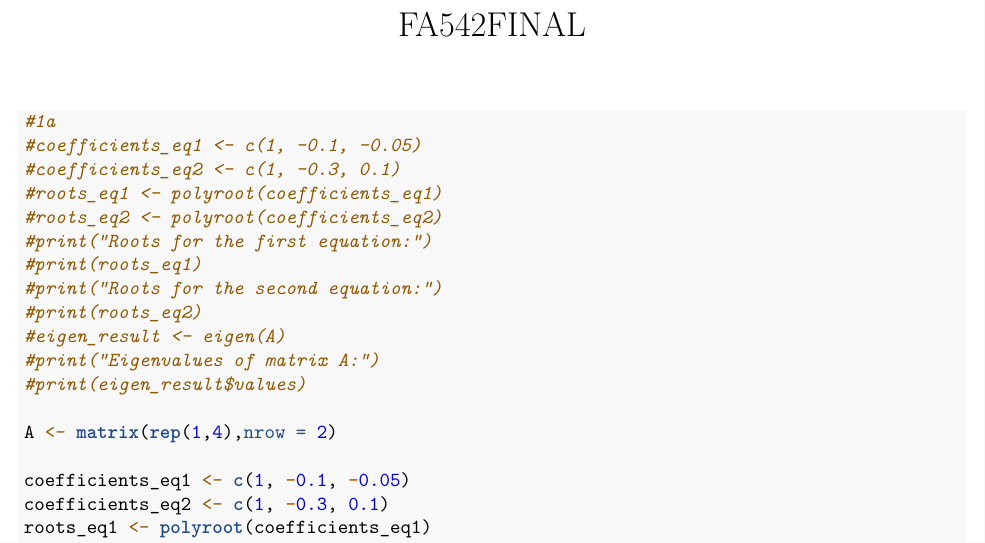
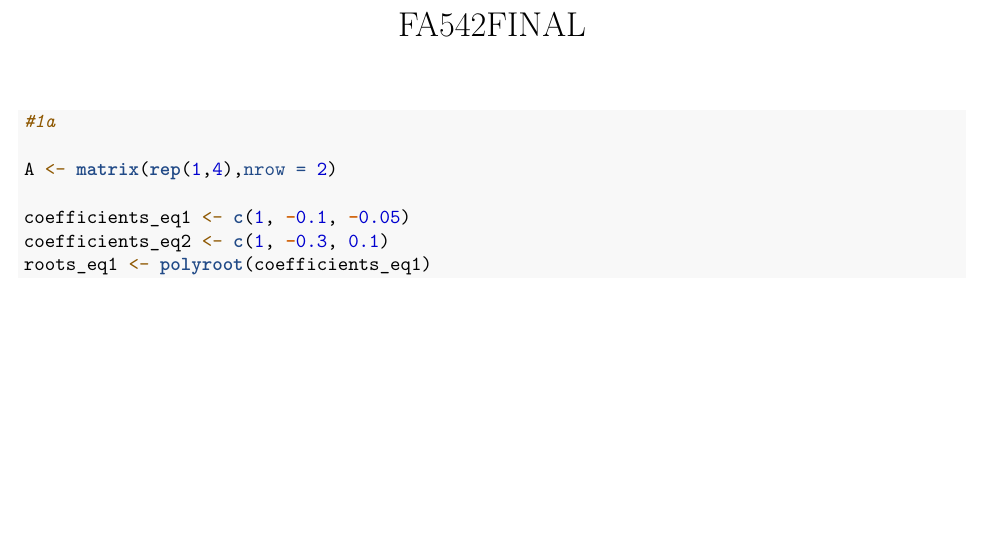
Before and after one commit to james486p/Time-Series, an R Markdown document (Final/FA542FINAL.Rmd): part of page 1 of 12, cut so that both start at the same text, the shorter picture padded with empty space. Rendered offline with R 4.5, knitr and Pandoc, then LaTeX, with nearby package versions.

Commit message:
final: remove comments

````diff
--- a/Final/FA542FINAL.Rmd
+++ b/Final/FA542FINAL.Rmd
@@ -12,17 +12,6 @@ output:
 
 ```{r}
 #1a
-#coefficients_eq1 <- c(1, -0.1, -0.05)
-#coefficients_eq2 <- c(1, -0.3, 0.1)
-#roots_eq1 <- polyroot(coefficients_eq1)
-#roots_eq2 <- polyroot(coefficients_eq2)
-#print("Roots for the first equation:")
-#print(roots_eq1)
-#print("Roots for the second equation:")
-#print(roots_eq2)
-#eigen_result <- eigen(A)
-#print("Eigenvalues of matrix A:")
-#print(eigen_result$values)
 
 A <- matrix(rep(1,4),nrow = 2)
 
````
Also changed, not shown: Final/FA542FINAL.Rmd (5 more changed lines).
